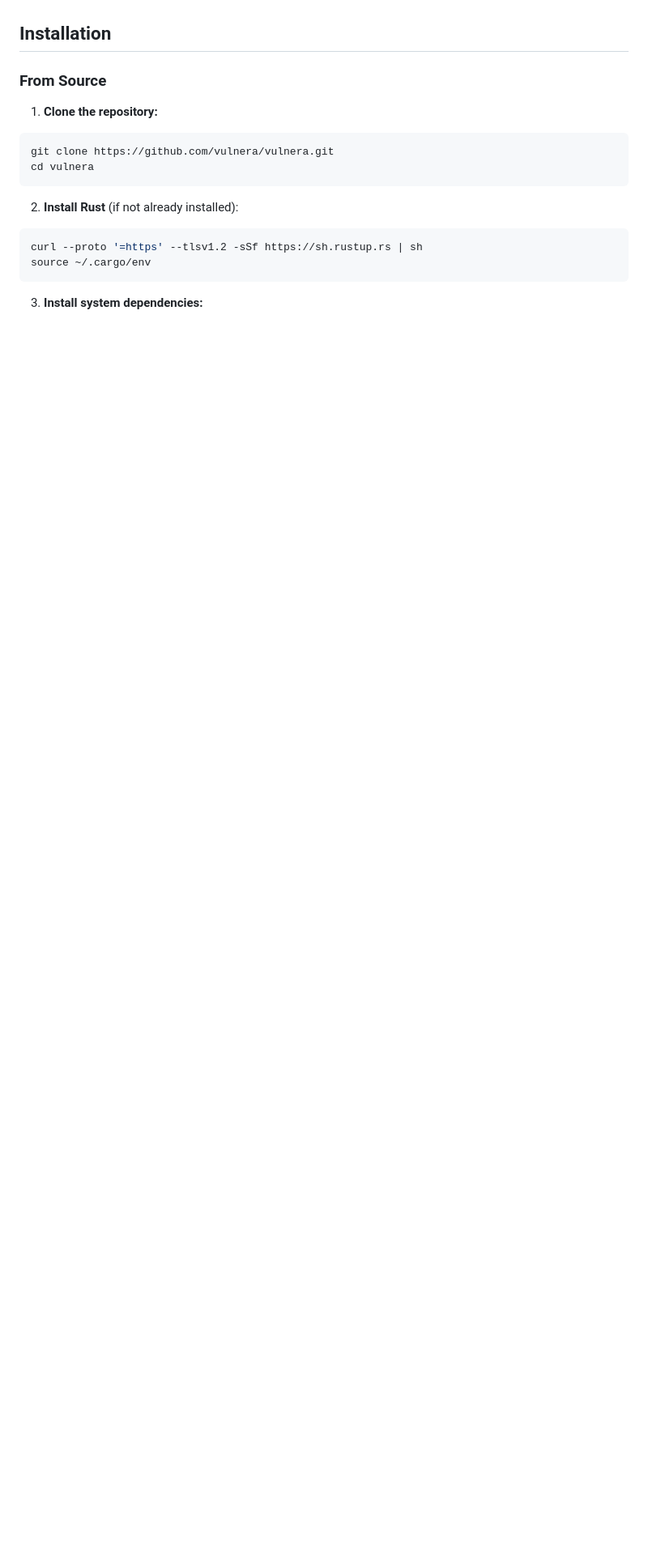
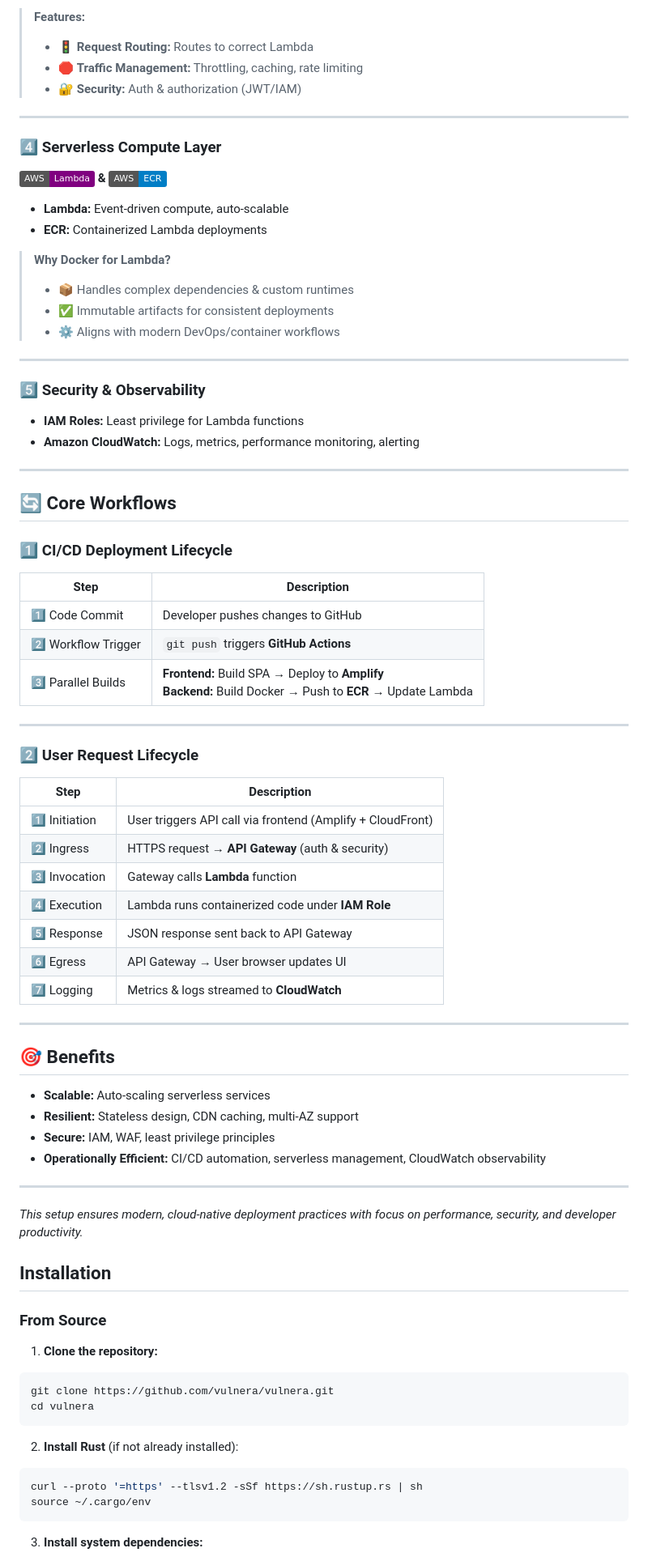
Before and after one commit to k5602/Vulnera, a Markdown page: README.md, the part around the change printed below. Shown: that part at 81% size. Drawn GitHub-style; badges without logos; blank space fills up the shorter version.

```diff
--- a/README.md
+++ b/README.md
@@ -25,3 +71,66 @@ A comprehensive, high-performance vulnerability analysis API built with Rust, de
+> **Features:**
+> - 🚦 **Request Routing:** Routes to correct Lambda
+> - 🛑 **Traffic Management:** Throttling, caching, rate limiting
+> - 🔐 **Security:** Auth & authorization (JWT/IAM)
+
+---
+
+### 4️⃣ Serverless Compute Layer
+**![Lambda](https://img.shields.io/badge/AWS-Lambda-purple?logo=amazon-aws&logoColor=white) & ![ECR](https://img.shields.io/badge/AWS-ECR-blue?logo=amazon-aws&logoColor=white)**
+
+- **Lambda:** Event-driven compute, auto-scalable
+- **ECR:** Containerized Lambda deployments
+
+> **Why Docker for Lambda?**
+> - 📦 Handles complex dependencies & custom runtimes
+> - ✅ Immutable artifacts for consistent deployments
+> - ⚙️ Aligns with modern DevOps/container workflows
+
+---
+
+### 5️⃣ Security & Observability
+- **IAM Roles:** Least privilege for Lambda functions
+- **Amazon CloudWatch:** Logs, metrics, performance monitoring, alerting
+
+---
+
+## 🔄 Core Workflows
+
+### 1️⃣ CI/CD Deployment Lifecycle
+
+| Step | Description |
+|------|-------------|
+| 1️⃣ Code Commit | Developer pushes changes to GitHub |
+| 2️⃣ Workflow Trigger | `git push` triggers **GitHub Actions** |
+| 3️⃣ Parallel Builds | **Frontend:** Build SPA → Deploy to **Amplify** <br> **Backend:** Build Docker → Push to **ECR** → Update Lambda |
+
+---
+
+### 2️⃣ User Request Lifecycle
+
+| Step | Description |
+|------|-------------|
+| 1️⃣ Initiation | User triggers API call via frontend (Amplify + CloudFront) |
+| 2️⃣ Ingress | HTTPS request → **API Gateway** (auth & security) |
+| 3️⃣ Invocation | Gateway calls **Lambda** function |
+| 4️⃣ Execution | Lambda runs containerized code under **IAM Role** |
+| 5️⃣ Response | JSON response sent back to API Gateway |
+| 6️⃣ Egress | API Gateway → User browser updates UI |
+| 7️⃣ Logging | Metrics & logs streamed to **CloudWatch** |
+
+---
+
+## 🎯 Benefits
+
+- **Scalable:** Auto-scaling serverless services
+- **Resilient:** Stateless design, CDN caching, multi-AZ support
+- **Secure:** IAM, WAF, least privilege principles
+- **Operationally Efficient:** CI/CD automation, serverless management, CloudWatch observability
+
+---
+
+*This setup ensures modern, cloud-native deployment practices with focus on performance, security, and developer productivity.*
+
 
 ## Installation
 
```
Also changed, not shown: other parts of README.md (+46 -0 lines).
